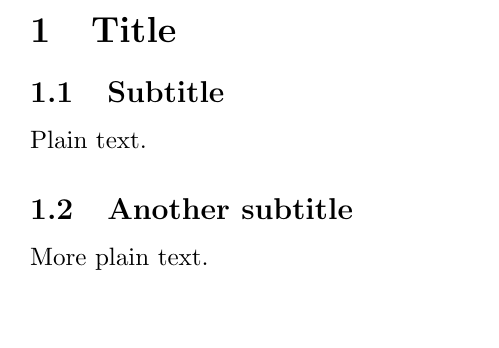
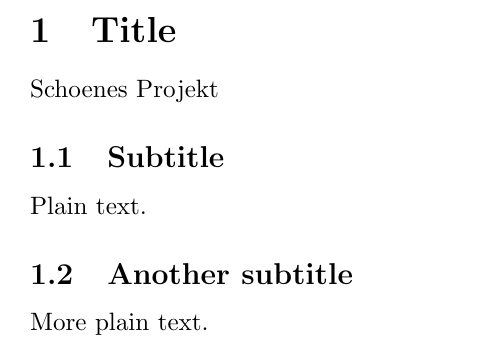
Before and after one commit to EwaldKugel/WissenschaftlichesArbeiten, a LaTeX document (Projektarbeit/Projektarbeit.tex): part of the page, cut so that both start at the same text. Compiled offline with pdfLaTeX.

Commit message:
Schönen Titel hinzugefügt

```diff
--- a/Projektarbeit/Projektarbeit.tex
+++ b/Projektarbeit/Projektarbeit.tex
@@ -6,7 +6,7 @@
 
 
 \section{Title}
-
+Schoenes Projekt
 \subsection{Subtitle}
 
 Plain text.
```
